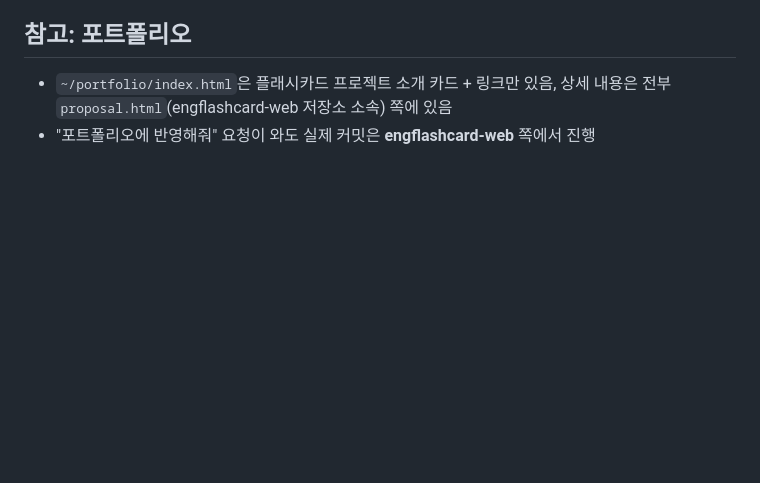
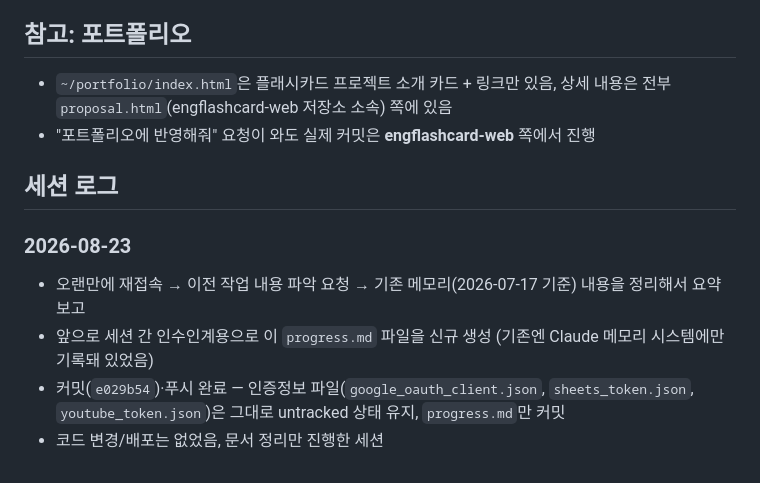
Before and after one commit to wsjdev01/Engflashcard-web, a Markdown page: progress.md, the part around the change. Drawn GitHub-style; blank space fills up the shorter version.

Commit message:
docs: progress.md에 오늘 세션 로그 추가
Co-Authored-By: Claude Opus 5 <noreply@anthropic.com>

```diff
--- a/progress.md
+++ b/progress.md
@@ -49,3 +49,10 @@
 ## 참고: 포트폴리오
 - `~/portfolio/index.html`은 플래시카드 프로젝트 소개 카드 + 링크만 있음, 상세 내용은 전부 `proposal.html`(engflashcard-web 저장소 소속) 쪽에 있음
 - "포트폴리오에 반영해줘" 요청이 와도 실제 커밋은 **engflashcard-web** 쪽에서 진행
+
+## 세션 로그
+### 2026-08-23
+- 오랜만에 재접속 → 이전 작업 내용 파악 요청 → 기존 메모리(2026-07-17 기준) 내용을 정리해서 요약 보고
+- 앞으로 세션 간 인수인계용으로 이 `progress.md` 파일을 신규 생성 (기존엔 Claude 메모리 시스템에만 기록돼 있었음)
+- 커밋(`e029b54`)·푸시 완료 — 인증정보 파일(`google_oauth_client.json`, `sheets_token.json`, `youtube_token.json`)은 그대로 untracked 상태 유지, `progress.md`만 커밋
+- 코드 변경/배포는 없었음, 문서 정리만 진행한 세션
```
